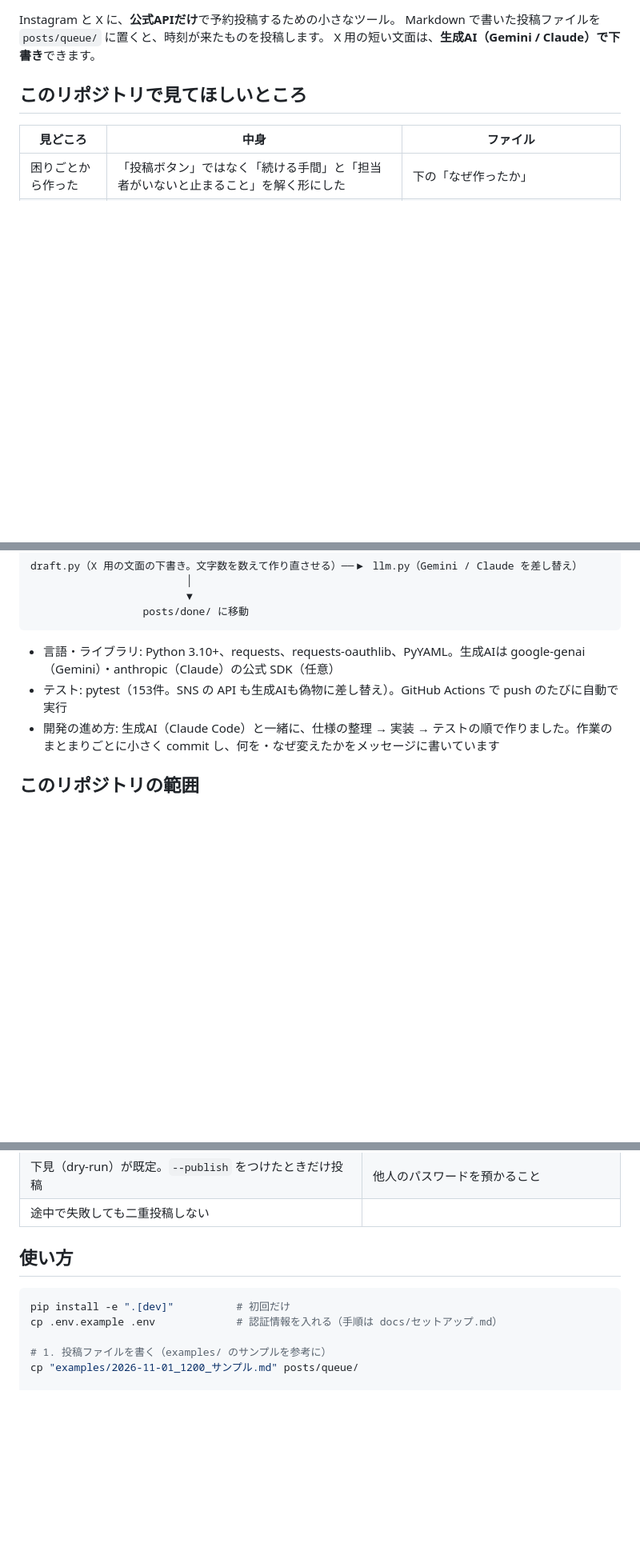
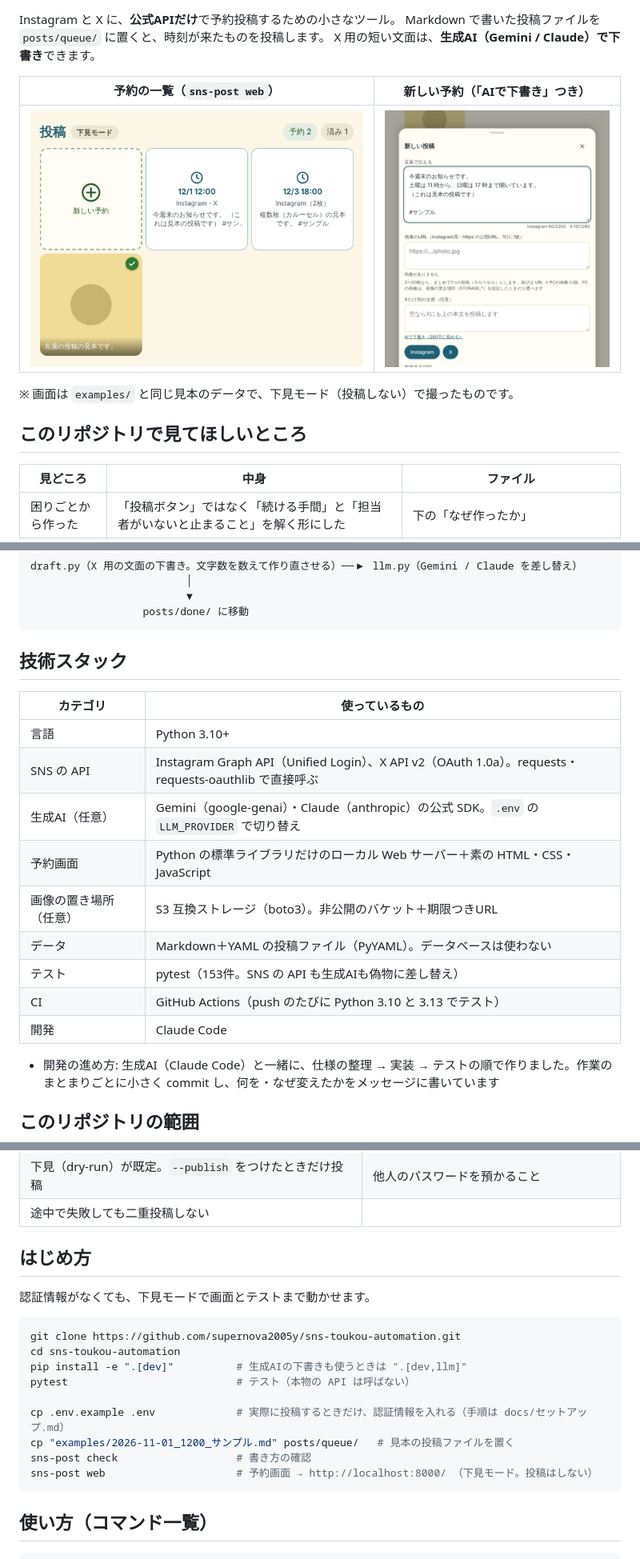
Before and after one commit to supernova2005y/sns-toukou-automation, a Markdown page: README.md, 3 parts joined by grey strips. Shown at 80% size. Rendered like a GitHub page; pictures changed too: docs/images/list.png (added), docs/images/new.png (added); blank space fills up the shorter version.

Commit message:
README を整える：バッジ・画面の画像・技術スタック・はじめ方、.env.example に取得先を書く
- 先頭に CI・ライセンス・Python のバッジ
- 予約画面のスクリーンショット2枚（examples と同じ見本データ・下見モードで撮影）を docs/images/ に置き、先頭に載せる
- 「構成」の中の箇条書きを「技術スタック」の表に分ける
- clone からテスト・予約画面までコピペで動く「はじめ方」を足し、コマンドは「使い方（コマンド一覧）」にまとめる
- .env.example の各項目に、どこで取得するかを書く（docs/セットアップ.md の手順に合わせて）

Co-Authored-By: Claude Opus 5.5 <noreply@anthropic.com>
Claude-Session: https://claude.ai/code/session_01DcoQefzgBsgaRDuFAhM9YW

````diff
--- a/README.md
+++ b/README.md
@@ -3,6 +7,12 @@
 Instagram と X に、**公式APIだけ**で予約投稿するための小さなツール。
 Markdown で書いた投稿ファイルを `posts/queue/` に置くと、時刻が来たものを投稿します。
 X 用の短い文面は、**生成AI（Gemini / Claude）で下書き**できます。
+
+| 予約の一覧（`sns-post web`） | 新しい予約（「AIで下書き」つき） |
+|---|---|
+| ![予約の一覧。予約中の2件と、投稿済みの1件](docs/images/list.png) | ![新しい予約の画面。本文を入れると Instagram と X の文字数が出る](docs/images/new.png) |
+
+※ 画面は `examples/` と同じ見本のデータで、下見モード（投稿しない）で撮ったものです。
 
 ## このリポジトリで見てほしいところ
 
@@ -55,8 +65,20 @@ draft.py（X 用の文面の下書き。文字数を数えて作り直させる
                   posts/done/ に移動
 ```
 
-- 言語・ライブラリ: Python 3.10+、requests、requests-oauthlib、PyYAML。生成AIは google-genai（Gemini）・anthropic（Claude）の公式 SDK（任意）
-- テスト: pytest（153件。SNS の API も生成AIも偽物に差し替え）。GitHub Actions で push のたびに自動で実行
+## 技術スタック
+
+| カテゴリ | 使っているもの |
+|---|---|
+| 言語 | Python 3.10+ |
+| SNS の API | Instagram Graph API（Unified Login）、X API v2（OAuth 1.0a）。requests・requests-oauthlib で直接呼ぶ |
+| 生成AI（任意） | Gemini（google-genai）・Claude（anthropic）の公式 SDK。`.env` の `LLM_PROVIDER` で切り替え |
+| 予約画面 | Python の標準ライブラリだけのローカル Web サーバー＋素の HTML・CSS・JavaScript |
+| 画像の置き場所（任意） | S3 互換ストレージ（boto3）。非公開のバケット＋期限つきURL |
+| データ | Markdown＋YAML の投稿ファイル（PyYAML）。データベースは使わない |
+| テスト | pytest（153件。SNS の API も生成AIも偽物に差し替え） |
+| CI | GitHub Actions（push のたびに Python 3.10 と 3.13 でテスト） |
+| 開発 | Claude Code |
+
 - 開発の進め方: 生成AI（Claude Code）と一緒に、仕様の整理 → 実装 → テストの順で作りました。作業のまとまりごとに小さく commit し、何を・なぜ変えたかをメッセージに書いています
 
 ## このリポジトリの範囲
@@ -75,15 +97,25 @@ draft.py（X 用の文面の下書き。文字数を数えて作り直させる
 | 下見（dry-run）が既定。`--publish` をつけたときだけ投稿 | 他人のパスワードを預かること |
 | 途中で失敗しても二重投稿しない | |
 
-## 使い方
+## はじめ方
+
+認証情報がなくても、下見モードで画面とテストまで動かせます。
 
 ```bash
-pip install -e ".[dev]"          # 初回だけ
-cp .env.example .env             # 認証情報を入れる（手順は docs/セットアップ.md）
+git clone https://github.com/supernova2005y/sns-toukou-automation.git
+cd sns-toukou-automation
+pip install -e ".[dev]"          # 生成AIの下書きも使うときは ".[dev,llm]"
+pytest                           # テスト（本物の API は呼ばない）
 
-# 1. 投稿ファイルを書く（examples/ のサンプルを参考に）
-cp "examples/2026-11-01_1200_サンプル.md" posts/queue/
+cp .env.example .env             # 実際に投稿するときだけ、認証情報を入れる（手順は docs/セットアップ.md）
+cp "examples/2026-11-01_1200_サンプル.md" posts/queue/   # 見本の投稿ファイルを置く
+sns-post check                   # 書き方の確認
+sns-post web                     # 予約画面 → http://localhost:8000/ （下見モード。投稿はしない）
+```
 
+## 使い方（コマンド一覧）
+
+```bash
 sns-post web                     # 予約画面をブラウザで開く（http://localhost:8000/）。投稿はしない
 sns-post web --publish           # 予約画面から投稿する（今すぐ投稿・時刻が来たら自動投稿）
 sns-post check                   # 書き方の確認
````
Also changed, not shown: other parts of README.md (+4 -0 lines), 1 other file.
